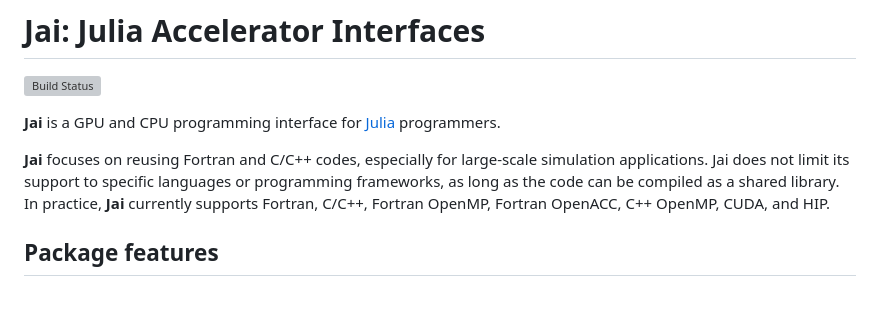
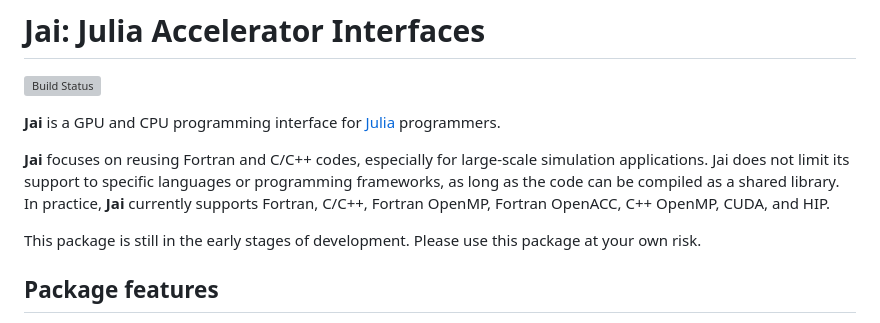
Before and after one commit to grnydawn/AccelInterfaces.jl, a Markdown page: README.md, the part around the change. GitHub-like rendering; blank space fills up the shorter version; grey boxes are pictures that could not be loaded.

```diff
--- a/README.md
+++ b/README.md
@@ -5,6 +5,8 @@
 **Jai** is a GPU and CPU programming interface for [Julia](http://julialang.org/) programmers.
 
 **Jai** focuses on reusing Fortran and C/C++ codes, especially for large-scale simulation applications. Jai does not limit its support to specific languages or programming frameworks, as long as the code can be compiled as a shared library. In practice, **Jai** currently supports Fortran, C/C++, Fortran OpenMP, Fortran OpenACC, C++ OpenMP, CUDA, and HIP.
+
+This package is still in the early stages of development. Please use this package at your own risk.
 
 ## Package features
 
```
